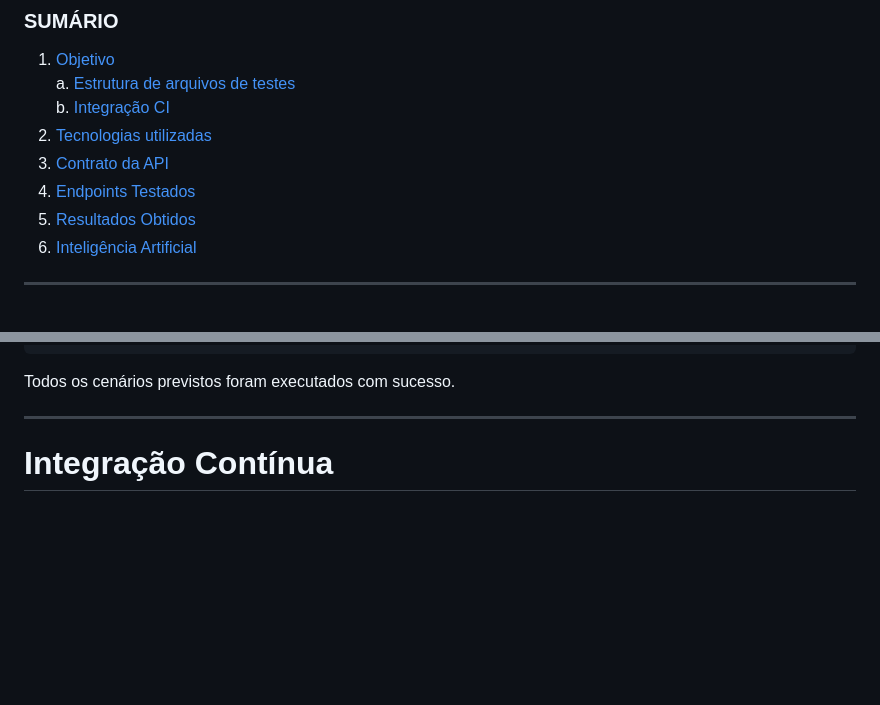
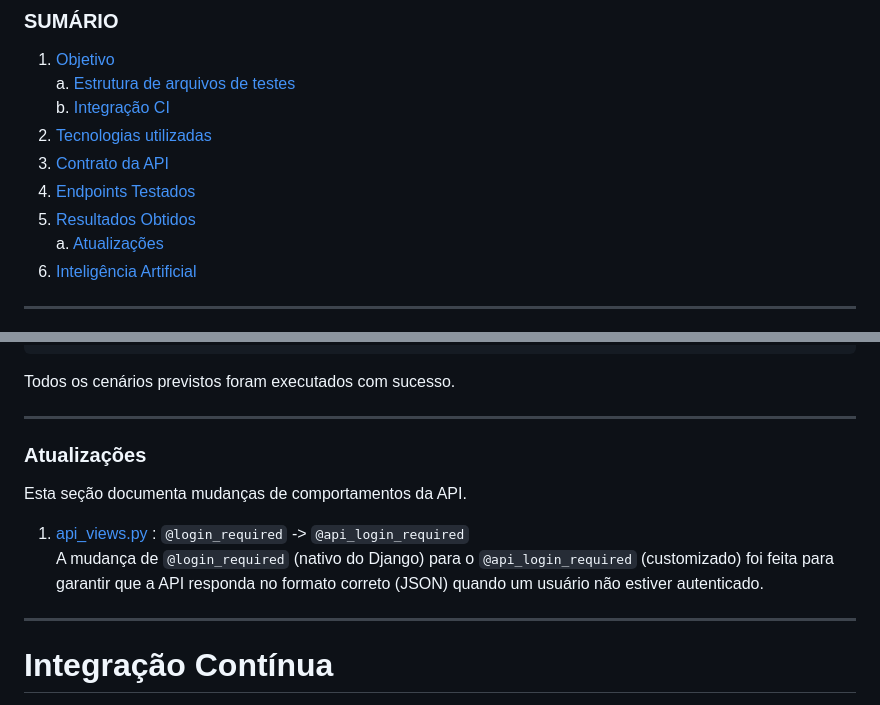
Before and after one commit to dev-poliana-escolar/cade-sistemas-achados-perdidos, a Markdown page: tests_suite/api/relatorio_api.md, 2 parts joined by grey strips. Drawn GitHub-style; blank space fills up the shorter version.

Commit message:
docs(api) : add descrição de atualização

```diff
--- a/tests_suite/api/relatorio_api.md
+++ b/tests_suite/api/relatorio_api.md
@@ -12,7 +12,8 @@ b. [Integração CI](#integração-ci)
 2. [Tecnologias utilizadas](#tecnologias-utilizadas)
 3. [Contrato da API](#contrato-da-api)
 5. [Endpoints Testados](#endpoints-testados)
-6. [Resultados Obtidos](#resultados-obtidos)
+6. [Resultados Obtidos](#resultados-obtidos)\
+a. [Atualizações](#atualizações)
 7. [Inteligência Artificial](#uso-de-inteligência-artificial)
 
 ---
@@ -122,6 +123,15 @@ tests_suite/api/test_items.py .........
 Todos os cenários previstos foram executados com sucesso.
 
 ---
+
+### Atualizações
+Esta seção documenta mudanças de comportamentos da API.
+
+1. [api_views.py](../../apps/items/api_views.py) : `@login_required` -> `@api_login_required`
+    A mudança de `@login_required` (nativo do Django) para o `@api_login_required` (customizado) foi feita para garantir que a API responda no formato correto (JSON) quando um usuário não estiver autenticado.
+
+
+---
 # Integração Contínua
 
 Foi configurado um workflow no GitHub Actions para execução automática da suíte de testes em eventos de push e pull request.
```
